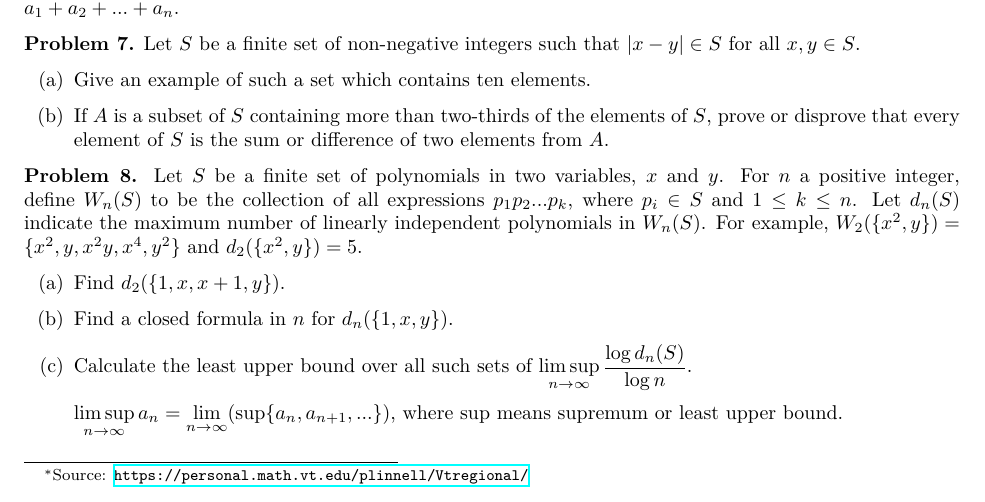
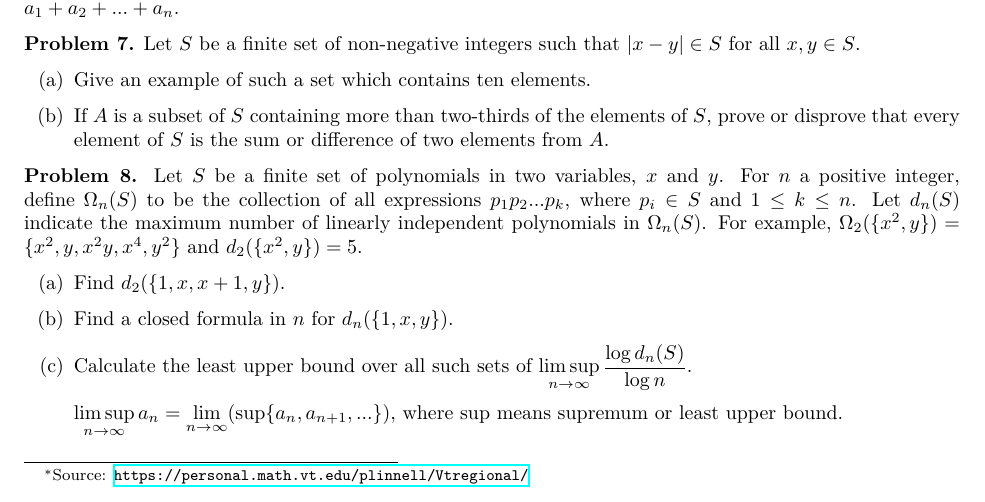
Before and after one commit to mbrukman/math-contests, a LaTeX document (vtrmc/1979/problems.tex, which reads vtrmc/1979/problem8.tex): part of the page, cut so that both start at the same text. Compiled offline with XeLaTeX.

Commit message:
Change `W` to `\Omega` per PDF (HTML has it as `W`)
Also fix dependencies in Makefile: solutions file includes all of the problem
statements, so it should also depend on each of the problem definitions and be
rebuilt whenever a problem statement changes.

```diff
--- a/vtrmc/1979/problem8.tex
+++ b/vtrmc/1979/problem8.tex
@@ -1,9 +1,9 @@
 Let $S$ be a finite set of polynomials in two variables, $x$ and $y$. For $n$ a
-positive integer, define $W_n(S)$ to be the collection of all expressions
+positive integer, define $\Omega_n(S)$ to be the collection of all expressions
 $p_1 p_2 ... p_k$, where $p_i \in S$ and $1 \le k \le n$. Let $d_n(S)$ indicate
-the maximum number of linearly independent polynomials in $W_n(S)$. For example,
-$W_2(\lbrace x^2, y \rbrace) = \lbrace x^2, y, x^2 y, x^4, y^2 \rbrace$ and
-$d_2(\lbrace x^2, y \rbrace) = 5$.
+the maximum number of linearly independent polynomials in $\Omega_n(S)$. For
+example, $\Omega_2(\lbrace x^2, y \rbrace) = \lbrace x^2, y, x^2 y, x^4, y^2
+\rbrace$ and $d_2(\lbrace x^2, y \rbrace) = 5$.
 
 \begin{enumerate}[(a)]
 \item Find $d_2(\lbrace 1, x, x + 1, y \rbrace)$.
```
Also changed, not shown: vtrmc/1979/Makefile.
